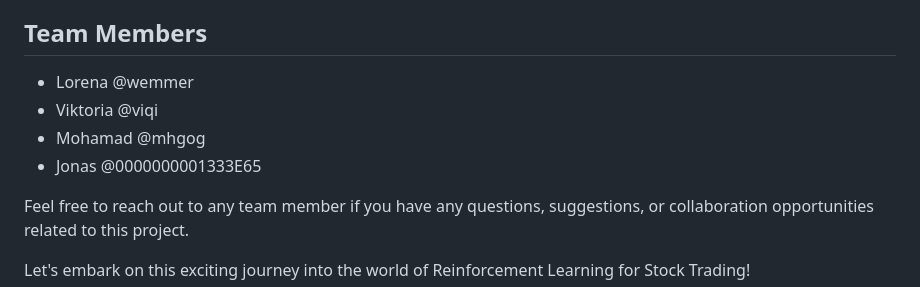
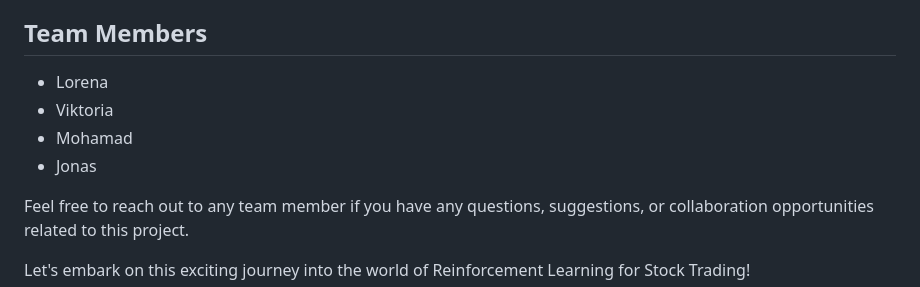
Before and after one commit to Hajuj/Applied-Reinforcement-Learning-for-Stock-Trading, a Markdown page: README.md, the part around the change printed below. GitHub-like rendering.

```diff
--- a/README.md
+++ b/README.md
@@ -38,10 +38,10 @@ To further extend the scope of our project, we propose exploring complex derivat
 
 ## Team Members
 
-- Lorena @wemmer
-- Viktoria @viqi
-- Mohamad @mhgog
-- Jonas @0000000001333E65
+- Lorena
+- Viktoria
+- Mohamad
+- Jonas
 
 Feel free to reach out to any team member if you have any questions, suggestions, or collaboration opportunities related to this project.
 
```
Also changed, not shown: other parts of README.md (+1 -1 lines).
